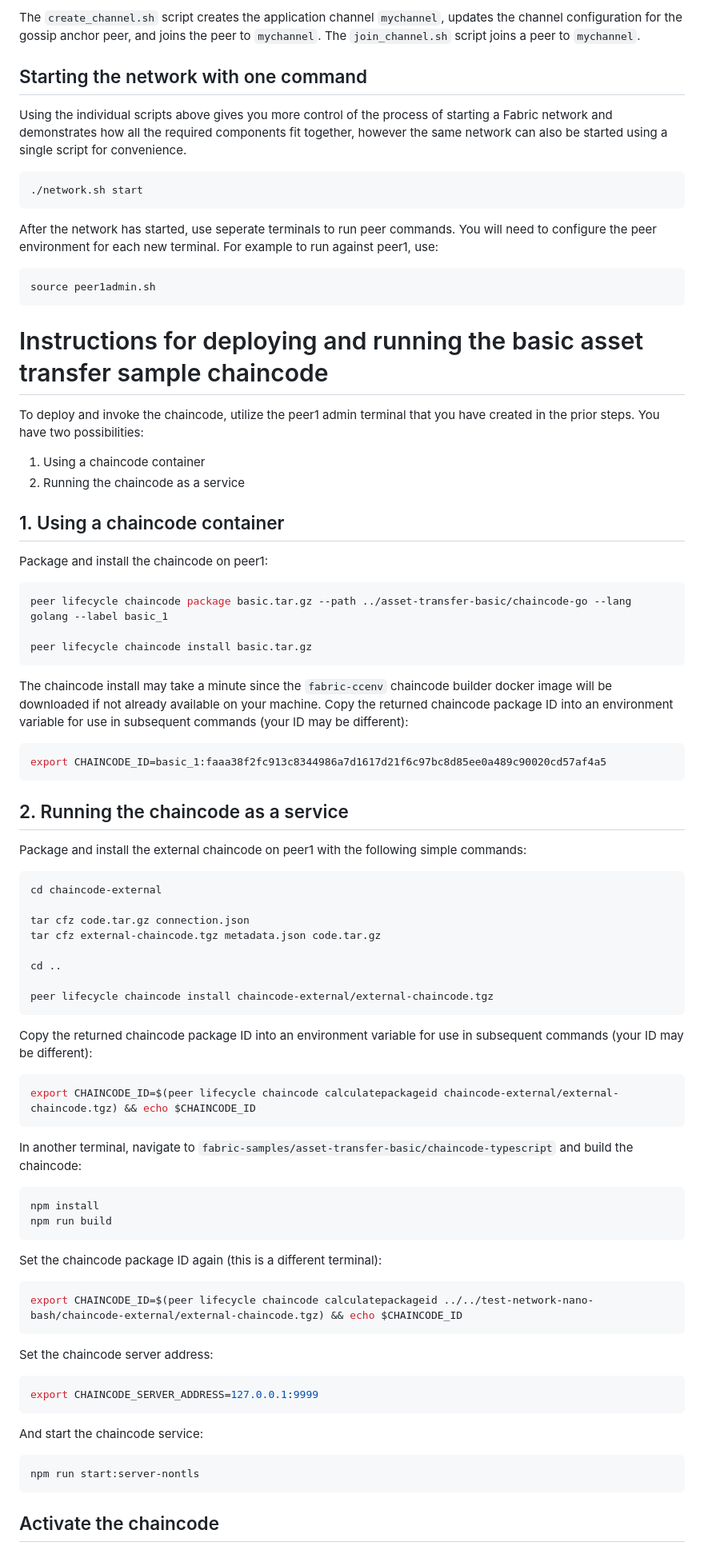
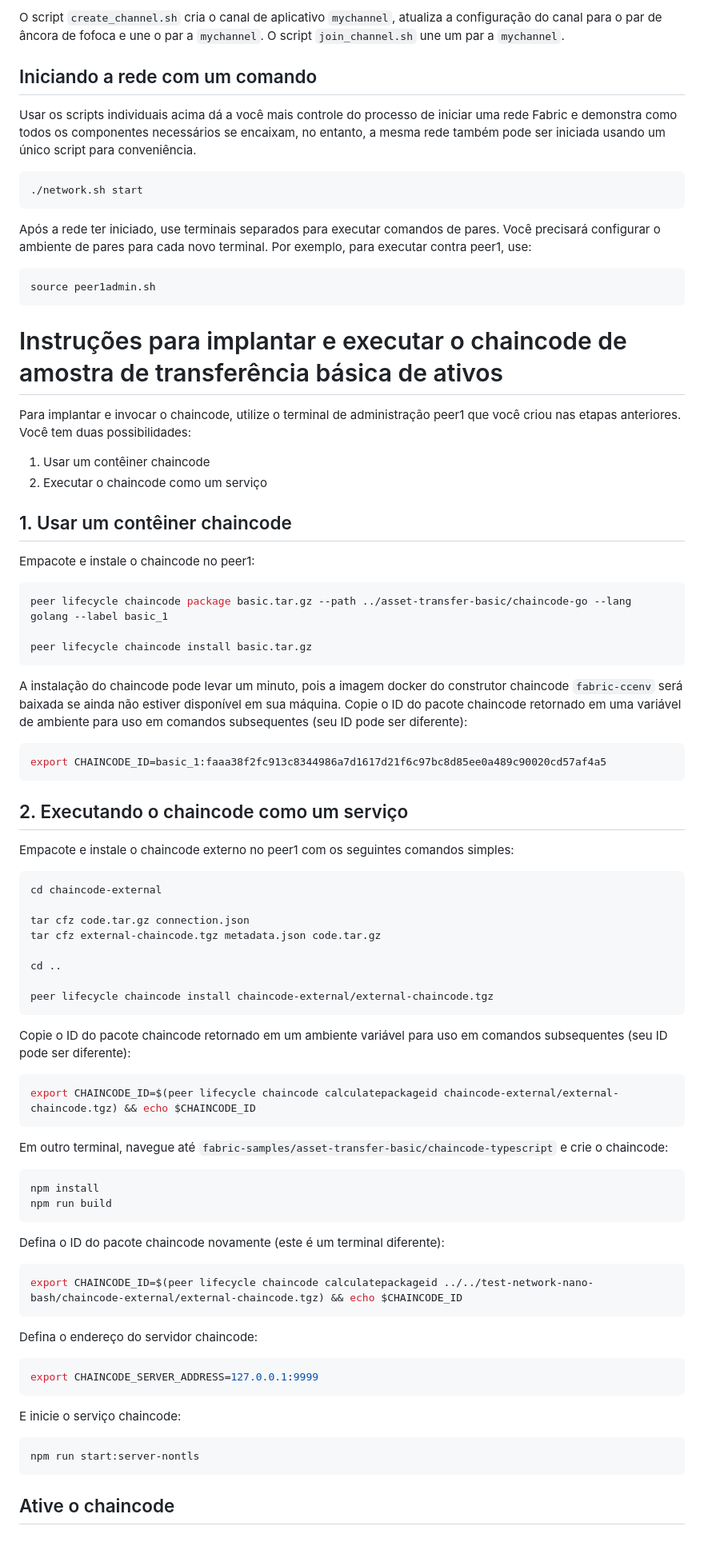
Before and after one commit to christian-amarildo/blockchain_completo, a Markdown page: fabric-samples/test-network-nano-bash/README.md, the part around the change printed below. Shown: that part at 80% size. Rendered like a GitHub page.

````diff
--- a/fabric-samples/test-network-nano-bash/README.md
+++ b/fabric-samples/test-network-nano-bash/README.md
@@ -61,33 +61,33 @@ Note the syntax of running the scripts. The peer admin scripts set the admin env
 
-The `create_channel.sh` script creates the application channel `mychannel`, updates the channel configuration for the gossip anchor peer, and joins the peer to `mychannel`.
-The `join_channel.sh` script joins a peer to `mychannel`.
+O script `create_channel.sh` cria o canal de aplicativo `mychannel`, atualiza a configuração do canal para o par de âncora de fofoca e une o par a `mychannel`.
+O script `join_channel.sh` une um par a `mychannel`.
 
-## Starting the network with one command
+## Iniciando a rede com um comando
 
-Using the individual scripts above gives you more control of the process of starting a Fabric network and demonstrates how all the required components fit together, however the same network can also be started using a single script for convenience.
+Usar os scripts individuais acima dá a você mais controle do processo de iniciar uma rede Fabric e demonstra como todos os componentes necessários se encaixam, no entanto, a mesma rede também pode ser iniciada usando um único script para conveniência.
 
 ```shell
 ./network.sh start
 ```
 
-After the network has started, use seperate terminals to run peer commands.
-You will need to configure the peer environment for each new terminal.
-For example to run against peer1, use:
+Após a rede ter iniciado, use terminais separados para executar comandos de pares.
+Você precisará configurar o ambiente de pares para cada novo terminal.
+Por exemplo, para executar contra peer1, use:
 
 ```shell
 source peer1admin.sh
 ```
 
-# Instructions for deploying and running the basic asset transfer sample chaincode
+# Instruções para implantar e executar o chaincode de amostra de transferência básica de ativos
 
-To deploy and invoke the chaincode, utilize the peer1 admin terminal that you have created in the prior steps. You have two possibilities:
+Para implantar e invocar o chaincode, utilize o terminal de administração peer1 que você criou nas etapas anteriores. Você tem duas possibilidades:
 
-1. Using a chaincode container
-2. Running the chaincode as a service
+1. Usar um contêiner chaincode
+2. Executar o chaincode como um serviço
 
-## 1. Using a chaincode container
+## 1. Usar um contêiner chaincode
 
-Package and install the chaincode on peer1:
+Empacote e instale o chaincode no peer1:
 
 ```shell
 peer lifecycle chaincode package basic.tar.gz --path ../asset-transfer-basic/chaincode-go --lang golang --label basic_1
@@ -95,15 +95,15 @@ peer lifecycle chaincode package basic.tar.gz --path ../asset-transfer-basic/cha
 peer lifecycle chaincode install basic.tar.gz
 ```
 
-The chaincode install may take a minute since the `fabric-ccenv` chaincode builder docker image will be downloaded if not already available on your machine. Copy the returned chaincode package ID into an environment variable for use in subsequent commands (your ID may be different):
+A instalação do chaincode pode levar um minuto, pois a imagem docker do construtor chaincode `fabric-ccenv` será baixada se ainda não estiver disponível em sua máquina. Copie o ID do pacote chaincode retornado em uma variável de ambiente para uso em comandos subsequentes (seu ID pode ser diferente):
 
 ```shell
 export CHAINCODE_ID=basic_1:faaa38f2fc913c8344986a7d1617d21f6c97bc8d85ee0a489c90020cd57af4a5
 ```
 
-## 2. Running the chaincode as a service
+## 2. Executando o chaincode como um serviço
 
-Package and install the external chaincode on peer1 with the following simple commands:
+Empacote e instale o chaincode externo no peer1 com os seguintes comandos simples:
 
 ```shell
 cd chaincode-external
@@ -116,36 +116,36 @@ cd ..
 peer lifecycle chaincode install chaincode-external/external-chaincode.tgz
 ```
 
-Copy the returned chaincode package ID into an environment variable for use in subsequent commands (your ID may be different):
+Copie o ID do pacote chaincode retornado em um ambiente variável para uso em comandos subsequentes (seu ID pode ser diferente):
 
 ```shell
 export CHAINCODE_ID=$(peer lifecycle chaincode calculatepackageid chaincode-external/external-chaincode.tgz) && echo $CHAINCODE_ID
 ```
 
-In another terminal, navigate to `fabric-samples/asset-transfer-basic/chaincode-typescript` and build the chaincode:
+Em outro terminal, navegue até `fabric-samples/asset-transfer-basic/chaincode-typescript` e crie o chaincode:
 
 ```shell
 npm install
 npm run build
 ```
 
-Set the chaincode package ID again (this is a different terminal):
+Defina o ID do pacote chaincode novamente (este é um terminal diferente):
 
 ```shell
 export CHAINCODE_ID=$(peer lifecycle chaincode calculatepackageid ../../test-network-nano-bash/chaincode-external/external-chaincode.tgz) && echo $CHAINCODE_ID
 ```
 
-Set the chaincode server address:
+Defina o endereço do servidor chaincode:
 
 ```shell
 export CHAINCODE_SERVER_ADDRESS=127.0.0.1:9999
 ```
 
-And start the chaincode service:
+E inicie o serviço chaincode:
 
 ```shell
 npm run start:server-nontls
 ```
 
-## Activate the chaincode
+## Ative o chaincode
 
````
Also changed, not shown: other parts of fabric-samples/test-network-nano-bash/README.md (+41 -42 lines).
